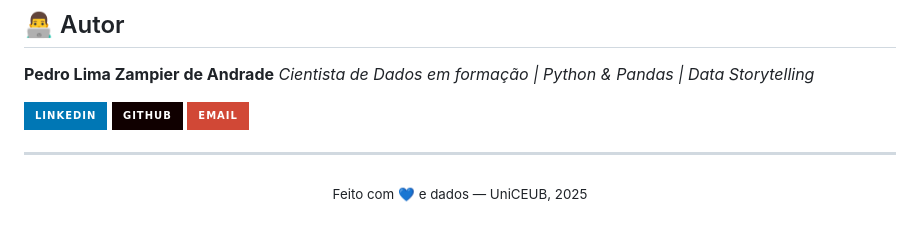
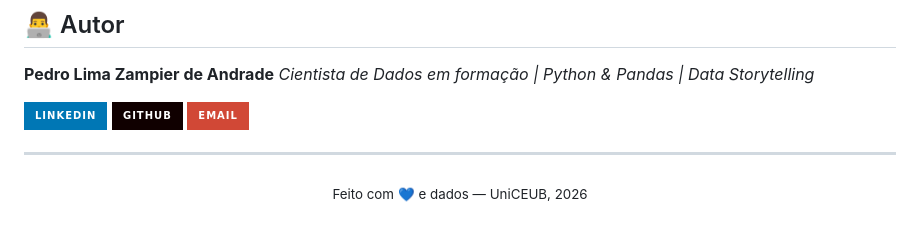
Before and after one commit to OPedroZampier/pedroz.github.io, a Markdown page: README.md, the part around the change. Rendered like a GitHub page; badges without logos.

Commit message:
Update year in footer from 2025 to 2026

```diff
--- a/README.md
+++ b/README.md
@@ -80,5 +80,5 @@ pedroz.github.io/
 ---
 
 <p align="center">
-  <sub>Feito com 💙 e dados — UniCEUB, 2025</sub>
+  <sub>Feito com 💙 e dados — UniCEUB, 2026</sub>
 </p>
```
